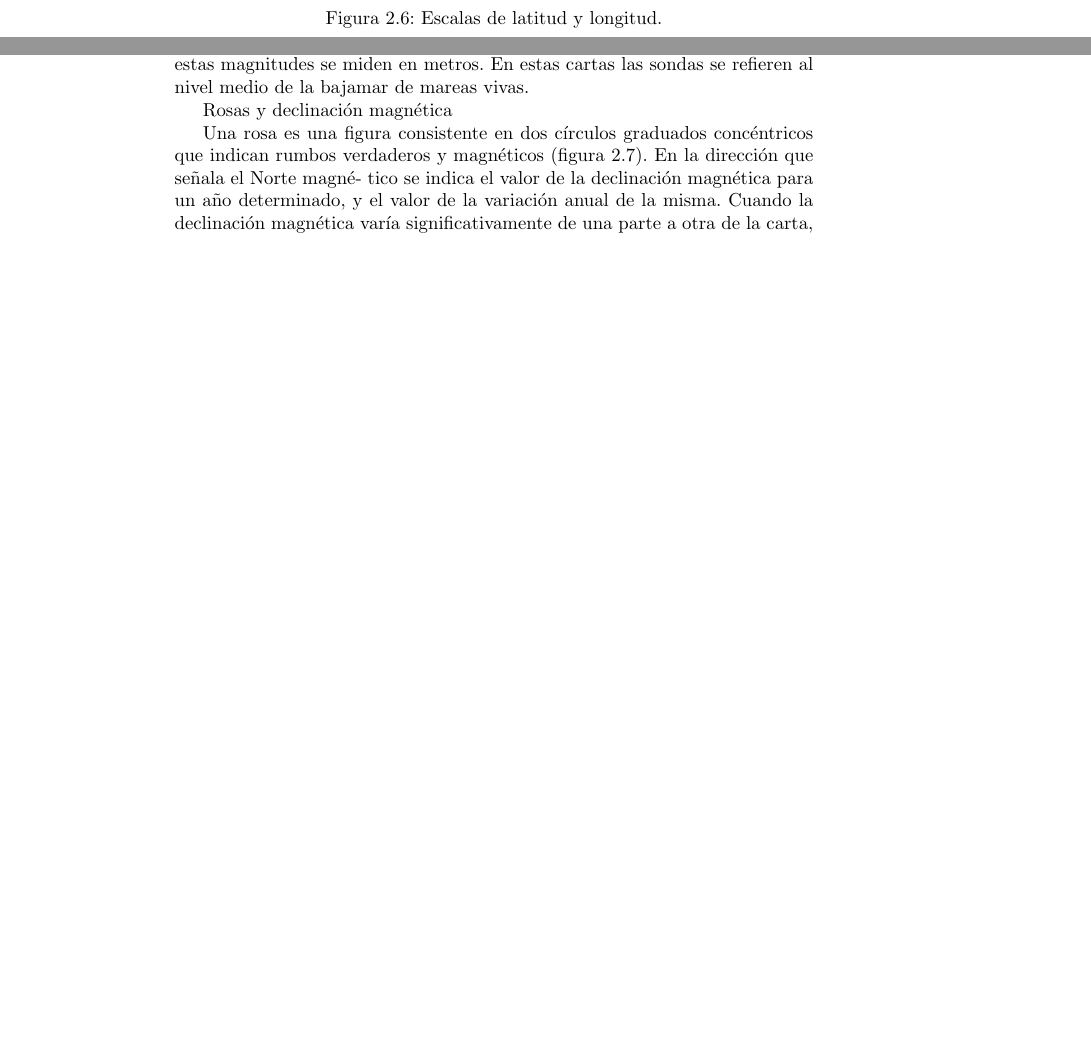
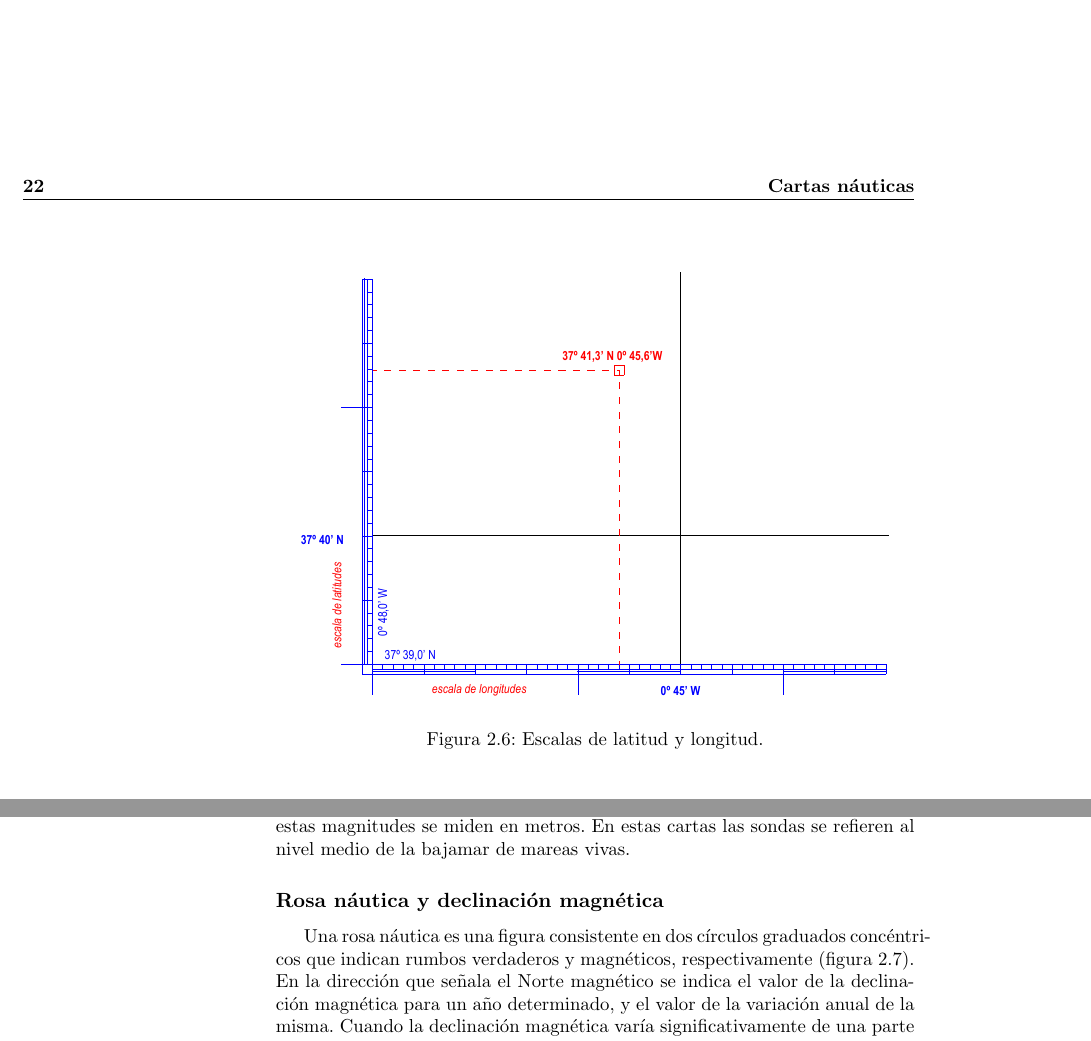
Before and after one commit to jpuente/almanac, a LaTeX book (apuntes/trunk/manual.tex, which reads apuntes/trunk/cartas.tex): two parts of pages 27 and 29 of 39 before the commit and two parts of pages 28 and 30 of 39 after it, joined at a grey line, cut at the place of the change, the shorter picture padded with empty space. Compiled offline with pdfLaTeX.

Commit message:
cambios mínimos

```diff
--- a/apuntes/trunk/cartas.tex
+++ b/apuntes/trunk/cartas.tex
@@ -353,15 +353,25 @@ sobre el nivel medio del mar, y las sondas también en metros, referidas a la ba
 
-En las cartas inglesas y norteamericanas antiguas se miden las elevaciones en pies (ft),
-y las sondas en brazas (fm) y pies, aunque en las cartas modernas estas magnitudes se
+En las cartas inglesas y norteamericanas antiguas se miden las elevaciones en pies (ft),%
+%\footnote{\emph{Feet}.}
+ y las sondas en brazas (fm)%
+%\footnote{\emph{Fathoms}.}
+ y pies, aunque en las cartas modernas estas magnitudes se
 miden en metros. En estas cartas las sondas se refieren al nivel medio de la bajamar de
 mareas vivas.
 
-Rosas y declinación magnética
+%--------------------------------------------------------------
+\subsection{Rosa náutica y declinación magnética}
 
-Una rosa es una figura consistente en dos círculos graduados concéntricos que indican
-rumbos verdaderos y magnéticos (figura 2.7). En la dirección que señala el Norte magné-
-tico se indica el valor de la declinación magnética para un año determinado, y el valor de
-la variación anual de la misma.
+\index{rosa}
+\index{rosa!náutica}
+\index{rosa!de los vientos|see rosa náutica}
+\index{declinación!magnética}
+\index{declinación!variación anual}
+
+Una rosa náutica es una figura consistente en dos círculos graduados concéntricos que indican
+rumbos verdaderos y magnéticos, respectivamente (figura \ref{fg:rosa}).
+En la dirección que señala el Norte magnético se indica el valor de la declinación magnética
+para un año determinado, y el valor de la variación anual de la misma.
 Cuando la declinación magnética varía significativamente de una parte a otra de la
 carta, su valor se indica mediante distintas rosas o con rótulos adicionales. En estos casos
 hay que emplear el valor de la declinación indicado en la rosa o rótulo más próximo a la
```
Also changed, not shown: apuntes/trunk/manual.tex (+0 -2 lines), apuntes/trunk/manual.pdf, apuntes/trunk/cartas.tex (57 more changed lines).
